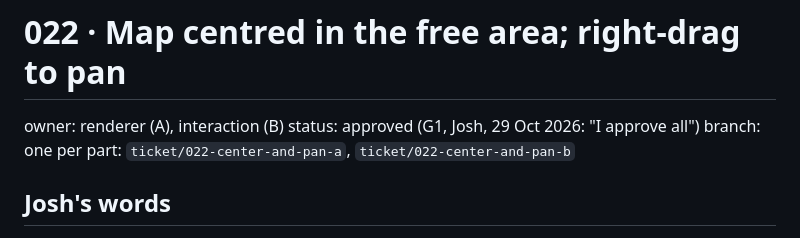
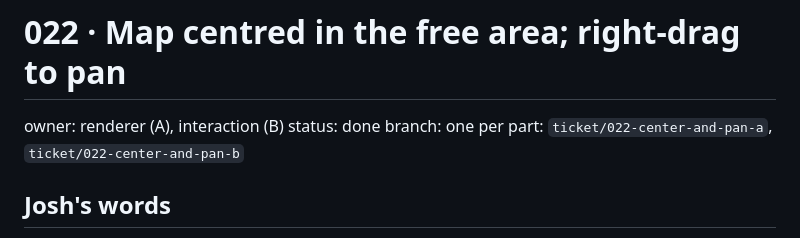
Before and after one commit to joshkeal-daboyz/rest-prototype, a Markdown page: tickets/022-center-and-pan.md, the part around the change. Rendered like a GitHub page.

Commit message:
Mark 022 and 023 done; cut and approve ticket 024
Josh: "yes merge and approve"

Co-Authored-By: Claude Sonnet 5.5 <noreply@anthropic.com>

```diff
--- a/tickets/022-center-and-pan.md
+++ b/tickets/022-center-and-pan.md
@@ -1,7 +1,7 @@
 # 022 · Map centred in the free area; right-drag to pan
 
 owner: renderer (A), interaction (B)
-status: approved (G1, Josh, 29 Oct 2026: "I approve all")
+status: done
 branch: one per part: `ticket/022-center-and-pan-a`, `ticket/022-center-and-pan-b`
 
 ## Josh's words
```
Also changed, not shown: tickets/023-city-backdrop.md (+1 -1 lines), tickets/024-city-alignment-and-places.md (added, +192 -0 lines).
